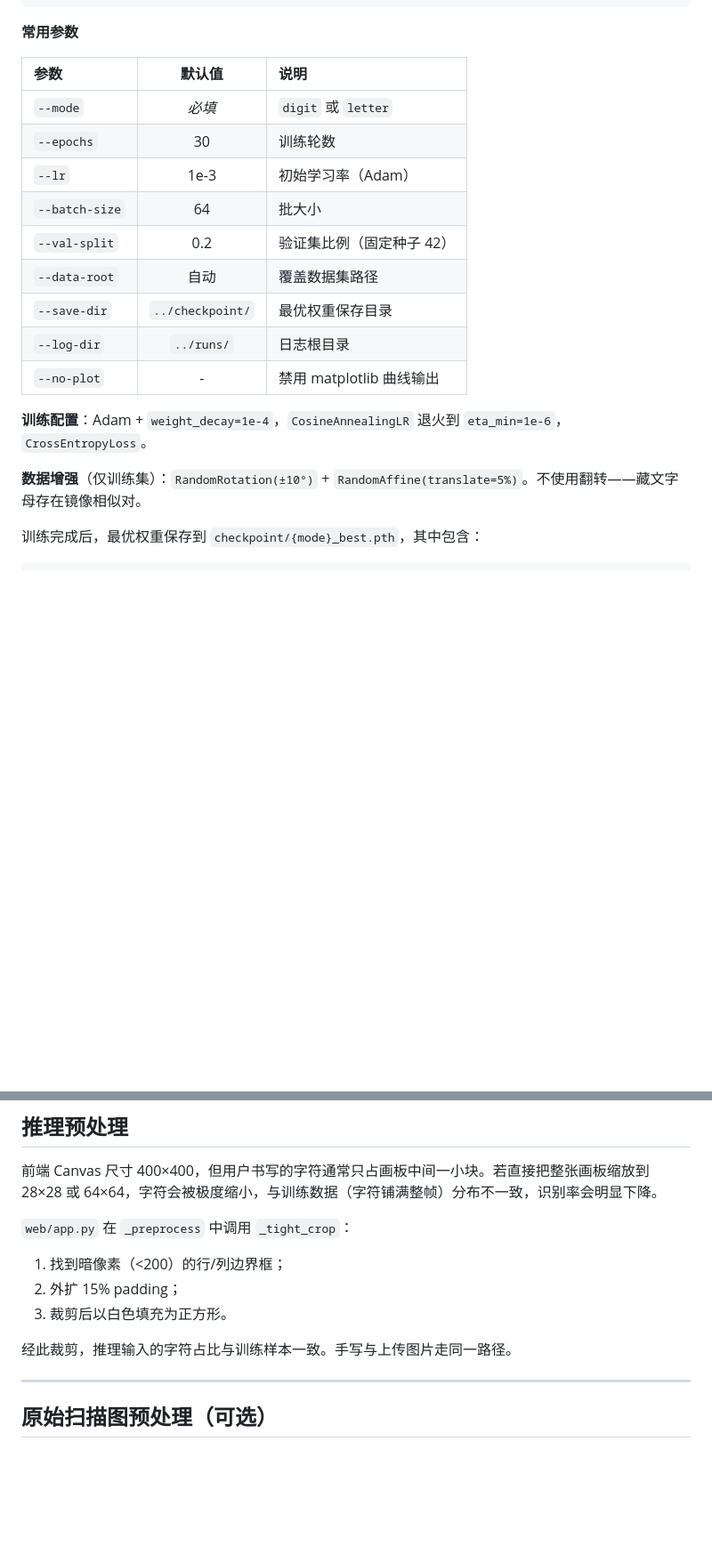
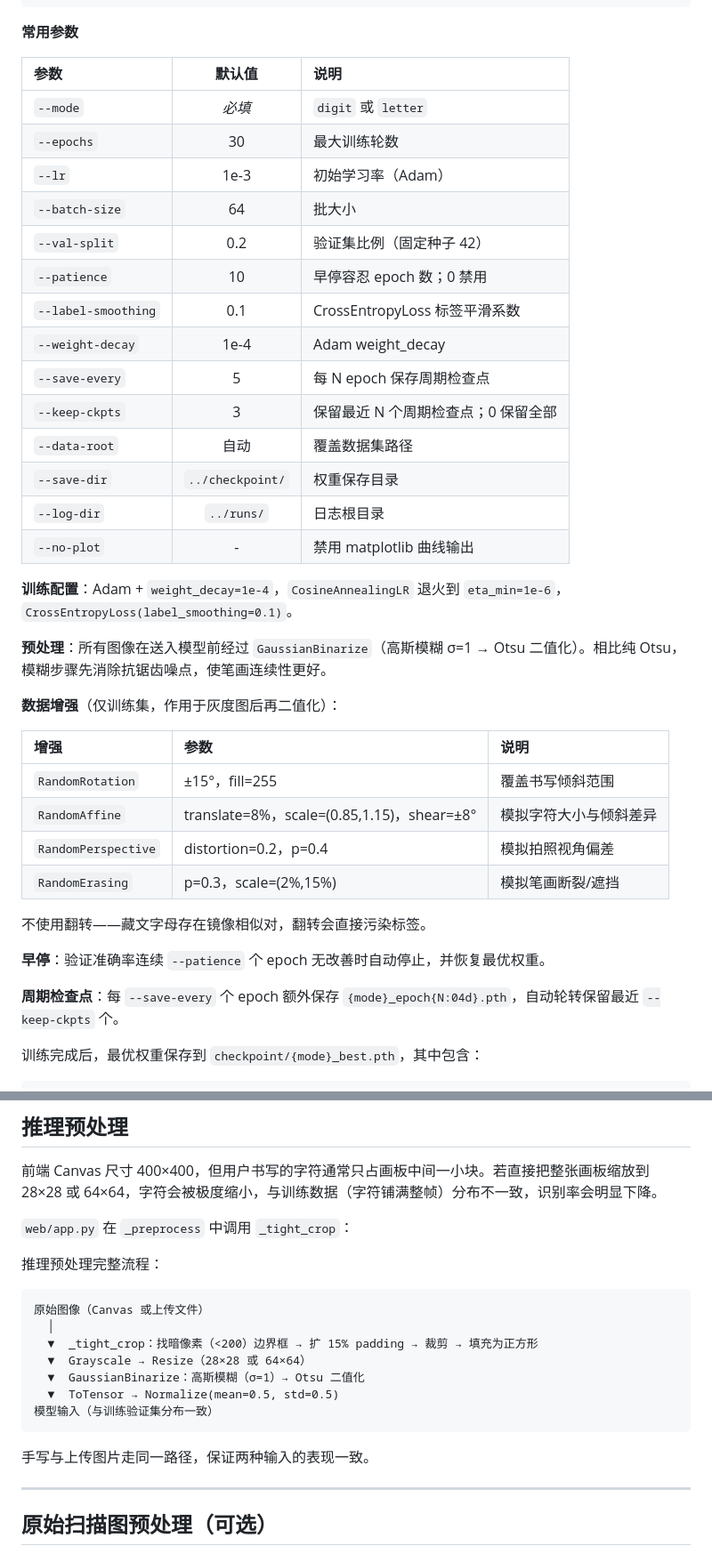
Before and after one commit to cairangxianmu/tibetan-hwr, a Markdown page: README.md, 2 parts joined by grey strips. Shown at 89% size. Drawn GitHub-style; blank space fills up the shorter version.

Commit message:
修改 readme

````diff
--- a/README.md
+++ b/README.md
@@ -88,18 +88,38 @@ python train.py --mode {digit|letter} [options]
 | 参数 | 默认值 | 说明 |
 |:-----|:------:|:-----|
 | `--mode` | *必填* | `digit` 或 `letter` |
-| `--epochs` | 30 | 训练轮数 |
+| `--epochs` | 30 | 最大训练轮数 |
 | `--lr` | 1e-3 | 初始学习率（Adam） |
 | `--batch-size` | 64 | 批大小 |
 | `--val-split` | 0.2 | 验证集比例（固定种子 42） |
+| `--patience` | 10 | 早停容忍 epoch 数；0 禁用 |
+| `--label-smoothing` | 0.1 | CrossEntropyLoss 标签平滑系数 |
+| `--weight-decay` | 1e-4 | Adam weight_decay |
+| `--save-every` | 5 | 每 N epoch 保存周期检查点 |
+| `--keep-ckpts` | 3 | 保留最近 N 个周期检查点；0 保留全部 |
 | `--data-root` | 自动 | 覆盖数据集路径 |
-| `--save-dir` | `../checkpoint/` | 最优权重保存目录 |
+| `--save-dir` | `../checkpoint/` | 权重保存目录 |
 | `--log-dir` | `../runs/` | 日志根目录 |
 | `--no-plot` | - | 禁用 matplotlib 曲线输出 |
 
-**训练配置**：Adam + `weight_decay=1e-4`，`CosineAnnealingLR` 退火到 `eta_min=1e-6`，`CrossEntropyLoss`。
+**训练配置**：Adam + `weight_decay=1e-4`，`CosineAnnealingLR` 退火到 `eta_min=1e-6`，`CrossEntropyLoss(label_smoothing=0.1)`。
 
-**数据增强**（仅训练集）：`RandomRotation(±10°)` + `RandomAffine(translate=5%)`。不使用翻转——藏文字母存在镜像相似对。
+**预处理**：所有图像在送入模型前经过 `GaussianBinarize`（高斯模糊 σ=1 → Otsu 二值化）。相比纯 Otsu，模糊步骤先消除抗锯齿噪点，使笔画连续性更好。
+
+**数据增强**（仅训练集，作用于灰度图后再二值化）：
+
+| 增强 | 参数 | 说明 |
+|:-----|:-----|:-----|
+| `RandomRotation` | ±15°，fill=255 | 覆盖书写倾斜范围 |
+| `RandomAffine` | translate=8%，scale=(0.85,1.15)，shear=±8° | 模拟字符大小与倾斜差异 |
+| `RandomPerspective` | distortion=0.2，p=0.4 | 模拟拍照视角偏差 |
+| `RandomErasing` | p=0.3，scale=(2%,15%) | 模拟笔画断裂/遮挡 |
+
+不使用翻转——藏文字母存在镜像相似对，翻转会直接污染标签。
+
+**早停**：验证准确率连续 `--patience` 个 epoch 无改善时自动停止，并恢复最优权重。
+
+**周期检查点**：每 `--save-every` 个 epoch 额外保存 `{mode}_epoch{N:04d}.pth`，自动轮转保留最近 `--keep-ckpts` 个。
 
 训练完成后，最优权重保存到 `checkpoint/{mode}_best.pth`，其中包含：
 
@@ -167,11 +187,19 @@ POST /predict
 
 `web/app.py` 在 `_preprocess` 中调用 `_tight_crop`：
 
-1. 找到暗像素（<200）的行/列边界框；
-2. 外扩 15% padding；
-3. 裁剪后以白色填充为正方形。
+推理预处理完整流程：
 
-经此裁剪，推理输入的字符占比与训练样本一致。手写与上传图片走同一路径。
+```
+原始图像（Canvas 或上传文件）
+  │
+  ▼  _tight_crop：找暗像素（<200）边界框 → 扩 15% padding → 裁剪 → 填充为正方形
+  ▼  Grayscale → Resize（28×28 或 64×64）
+  ▼  GaussianBinarize：高斯模糊（σ=1）→ Otsu 二值化
+  ▼  ToTensor → Normalize(mean=0.5, std=0.5)
+模型输入（与训练验证集分布一致）
+```
+
+手写与上传图片走同一路径，保证两种输入的表现一致。
 
 ---
 
````
Also changed, not shown: other parts of README.md (+1 -1 lines).
